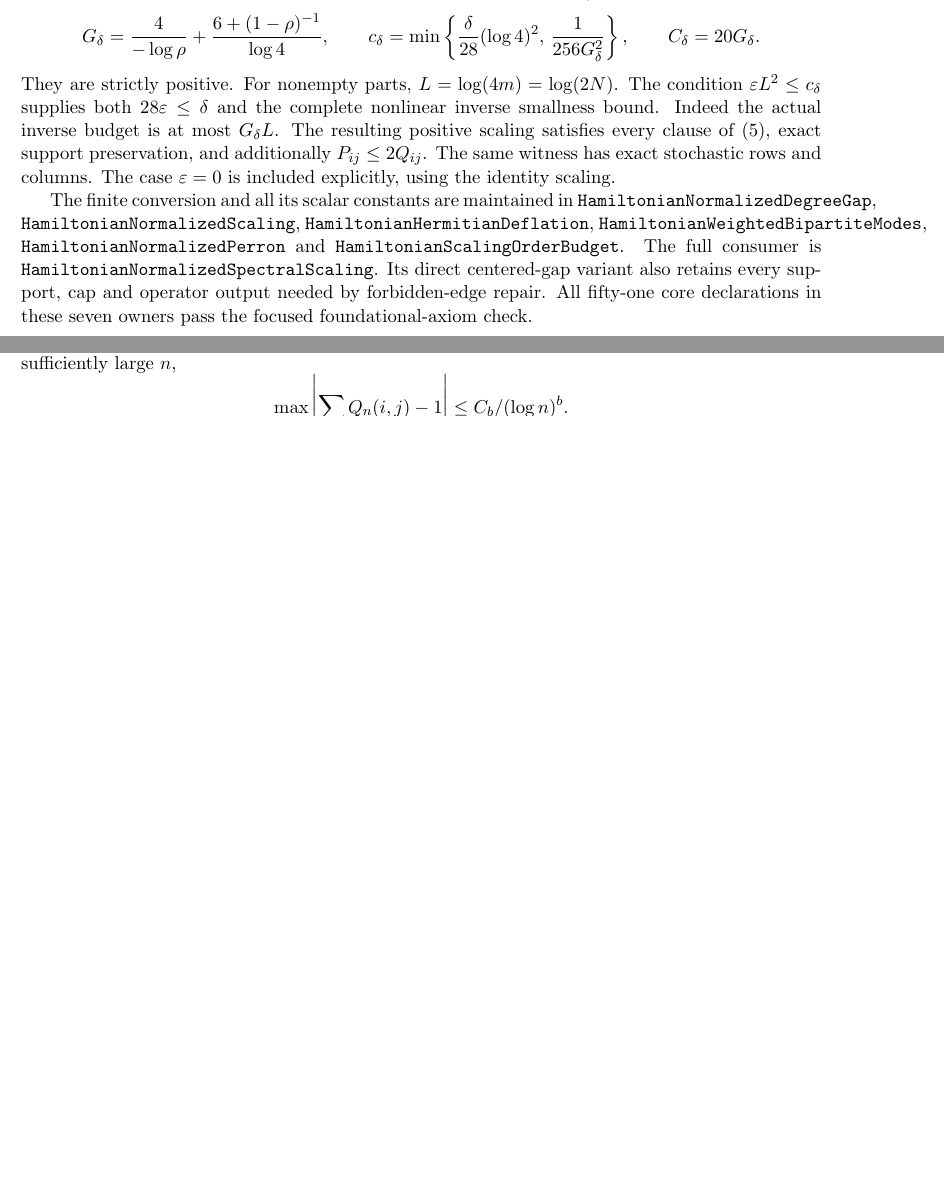
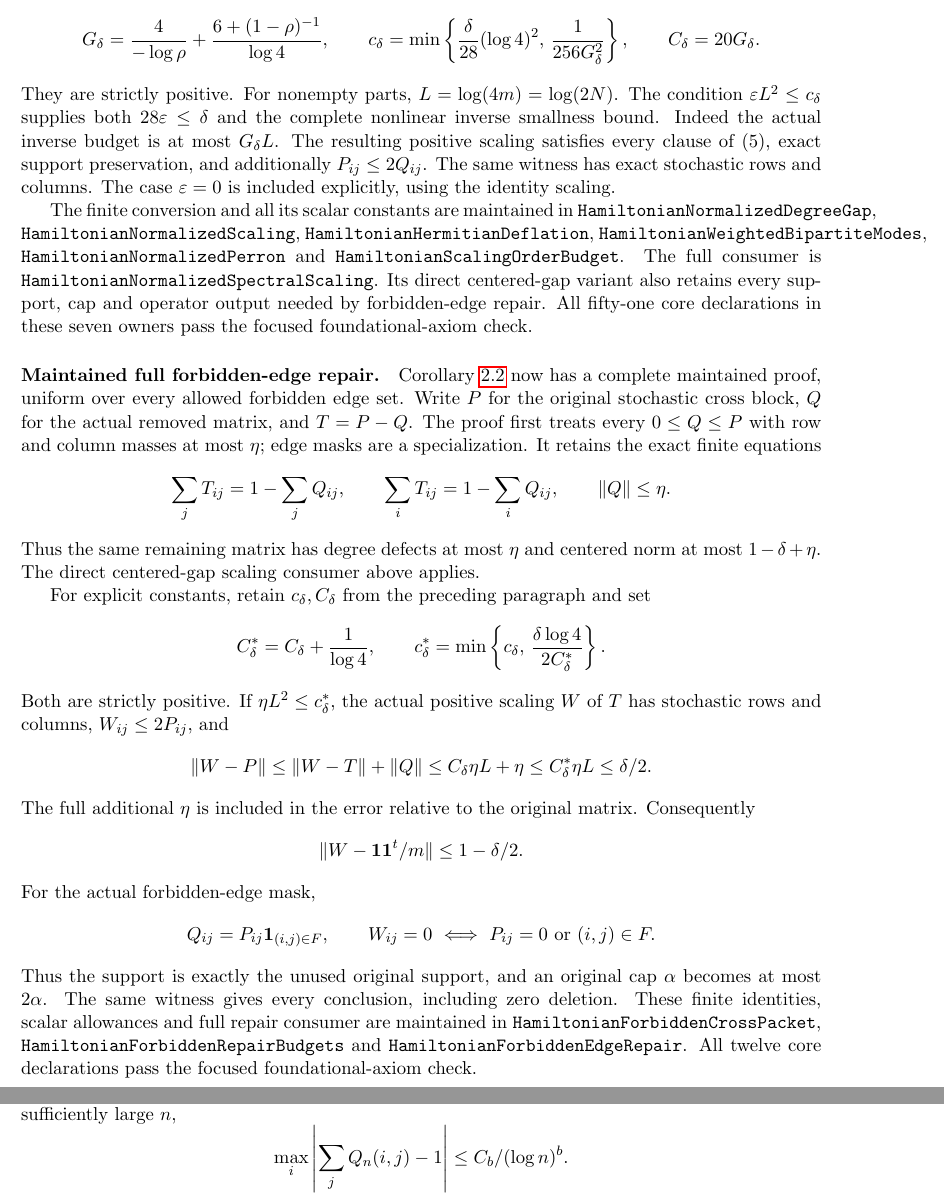
Before and after one commit to kimihiro64/prime-factor-oscillations, a LaTeX paper (paper/weighted-expander-rounding-20261114/main.tex, which reads paper/weighted-expander-rounding-20261114/scaling.tex): two parts of pages 6 and 12 of 108 before the commit and two parts of pages 6 and 13 of 109 after it, joined at a grey line, cut so that both start at the same text, the shorter picture padded with empty space. Compiled offline with pdfLaTeX.

Commit message:
Complete uniform forbidden-edge stochastic repair

```diff
--- a/paper/weighted-expander-rounding-20261114/scaling.tex
+++ b/paper/weighted-expander-rounding-20261114/scaling.tex
@@ -218,3 +218,59 @@ Its direct centered-gap variant also retains every support, cap
 and operator output needed by forbidden-edge repair.
 All fifty-one core declarations in these seven owners pass the
 focused foundational-axiom check.
+
+\paragraph{Maintained full forbidden-edge repair.}
+Corollary~\ref{cor:forbiddenrepair} now has a complete maintained
+proof, uniform over every allowed forbidden edge set.
+Write \(P\) for the original stochastic cross block, \(Q\) for
+the actual removed matrix, and \(T=P-Q\).
+The proof first treats every \(0\leq Q\leq P\) with row and
+column masses at most \(\eta\); edge masks are a specialization.
+It retains the exact finite equations
+\[
+ \sum_jT_{ij}=1-\sum_jQ_{ij},\qquad
+ \sum_iT_{ij}=1-\sum_iQ_{ij},\qquad
+ \|Q\|\leq\eta.
+\]
+Thus the same remaining matrix has degree defects at most \(\eta\)
+and centered norm at most \(1-\delta+\eta\).
+The direct centered-gap scaling consumer above applies.
+
+For explicit constants, retain \(c_\delta,C_\delta\) from the
+preceding paragraph and set
+\[
+ C_\delta^*=C_\delta+\frac1{\log4},\qquad
+ c_\delta^*=\min\left\{c_\delta,\,
+           \frac{\delta\log4}{2C_\delta^*}\right\}.
+\]
+Both are strictly positive. If
+\(\eta L^2\leq c_\delta^*\), the actual positive scaling \(W\)
+of \(T\) has stochastic rows and columns, \(W_{ij}\leq2P_{ij}\),
+and
+\[
+ \|W-P\|
+ \leq\|W-T\|+\|Q\|
+ \leq C_\delta\eta L+\eta
+ \leq C_\delta^*\eta L\leq\delta/2.
+\]
+The full additional \(\eta\) is included in the error relative
+to the original matrix.
+Consequently
+\[
+ \|W-\one\one^t/m\|\leq1-\delta/2.
+\]
+For the actual forbidden-edge mask,
+\[
+ Q_{ij}=P_{ij}\one_{(i,j)\in F},\qquad
+ W_{ij}=0\ \Longleftrightarrow\
+                P_{ij}=0\ \hbox{or}\ (i,j)\in F.
+\]
+Thus the support is exactly the unused original support, and an
+original cap \(\alpha\) becomes at most \(2\alpha\).
+The same witness gives every conclusion, including zero deletion.
+These finite identities, scalar allowances and full repair consumer
+are maintained in \texttt{HamiltonianForbiddenCrossPacket},
+\texttt{HamiltonianForbiddenRepairBudgets} and
+\texttt{HamiltonianForbiddenEdgeRepair}.
+All twelve core declarations pass the focused foundational-axiom
+check.
```
Also changed, not shown: 4 other files.
